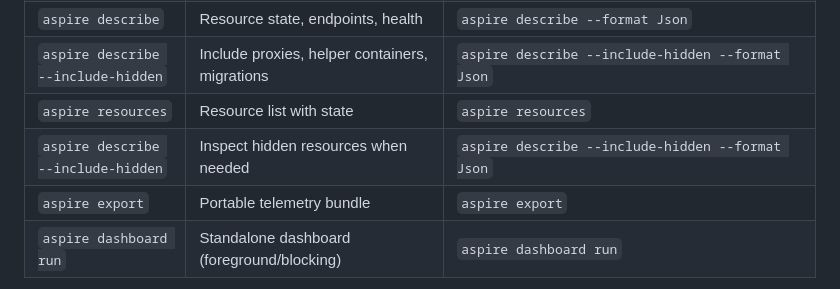
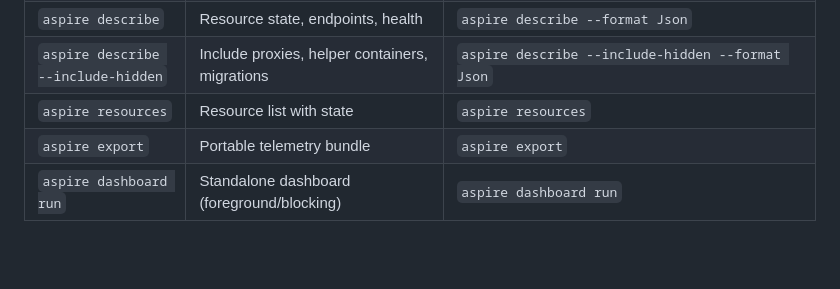
Before and after one commit to microsoft/aspire-skills, a Markdown page: skills/aspire-monitoring/SKILL.md, the part around the change. Drawn GitHub-style; blank space fills up the shorter version.

Commit message:
Remove duplicate monitoring command rows
Co-authored-by: Copilot App <223556219+Copilot@users.noreply.github.com>

Copilot-Session: 9335bc2d-171f-457a-a15c-18ade8e289bc

```diff
--- a/skills/aspire-monitoring/SKILL.md
+++ b/skills/aspire-monitoring/SKILL.md
@@ -75,7 +75,6 @@ When something is wrong, investigate before editing code:
 | `aspire describe` | Resource state, endpoints, health | `aspire describe --format Json` |
 | `aspire describe --include-hidden` | Include proxies, helper containers, migrations | `aspire describe --include-hidden --format Json` |
 | `aspire resources` | Resource list with state | `aspire resources` |
-| `aspire describe --include-hidden` | Inspect hidden resources when needed | `aspire describe --include-hidden --format Json` |
 | `aspire export` | Portable telemetry bundle | `aspire export` |
 | `aspire dashboard run` | Standalone dashboard (foreground/blocking) | `aspire dashboard run` |
 
```
Also changed, not shown: 1 other file.
